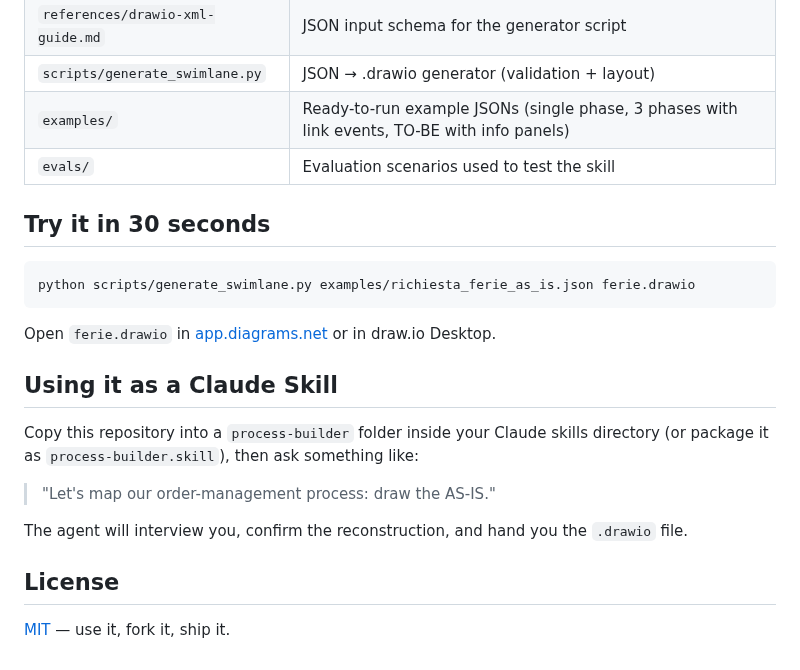
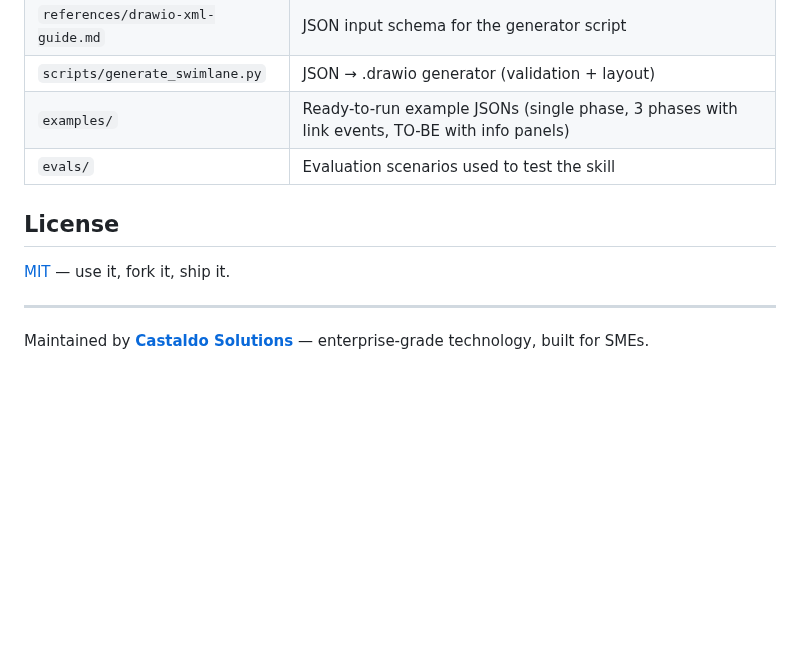
Before and after one commit to Castaldo-Solutions/process-builder, a Markdown page: README.md, the part around one of its changes. GitHub-like rendering; blank space fills up the shorter version.

````diff
--- a/README.md
+++ b/README.md
@@ -39,22 +89,10 @@ Requirements: **Python ≥ 3.9**, no third-party dependencies.
 | `examples/` | Ready-to-run example JSONs (single phase, 3 phases with link events, TO-BE with info panels) |
 | `evals/` | Evaluation scenarios used to test the skill |
 
-## Try it in 30 seconds
-
-```bash
-python scripts/generate_swimlane.py examples/richiesta_ferie_as_is.json ferie.drawio
-```
-
-Open `ferie.drawio` in [app.diagrams.net](https://app.diagrams.net/) or in draw.io Desktop.
-
-## Using it as a Claude Skill
-
-Copy this repository into a `process-builder` folder inside your Claude skills directory (or package it as `process-builder.skill`), then ask something like:
-
-> "Let's map our order-management process: draw the AS-IS."
-
-The agent will interview you, confirm the reconstruction, and hand you the `.drawio` file.
-
 ## License
 
 [MIT](LICENSE) — use it, fork it, ship it.
+
+---
+
+Maintained by [**Castaldo Solutions**](https://github.com/Castaldo-Solutions) — enterprise-grade technology, built for SMEs.
````
Also changed, not shown: other parts of README.md (+59 -9 lines), docs/img/hero-three-phases.png (added), docs/img/single-phase-legend.png (added), 1 other file.
